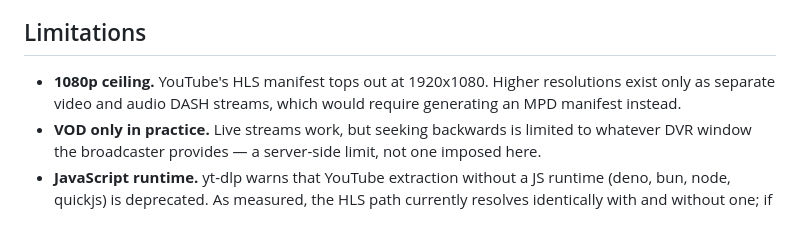
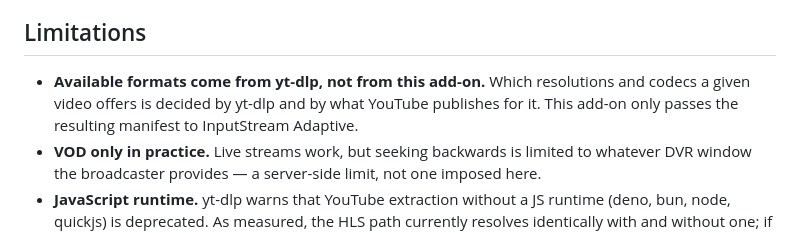
Before and after one commit to giaur500/plugin.video.ytdlpcast, a Markdown page: README.md, the part around the change. GitHub-like rendering.

Commit message:
Say that available formats are yt-dlp's business

```diff
--- a/README.md
+++ b/README.md
@@ -88,9 +88,9 @@ that add-on's own settings.
 
 ## Limitations
 
-* **1080p ceiling.** YouTube's HLS manifest tops out at 1920x1080. Higher resolutions exist
-  only as separate video and audio DASH streams, which would require generating an MPD
-  manifest instead.
+* **Available formats come from yt-dlp, not from this add-on.** Which resolutions and codecs
+  a given video offers is decided by yt-dlp and by what YouTube publishes for it. This add-on
+  only passes the resulting manifest to InputStream Adaptive.
 * **VOD only in practice.** Live streams work, but seeking backwards is limited to whatever
   DVR window the broadcaster provides — a server-side limit, not one imposed here.
 * **JavaScript runtime.** yt-dlp warns that YouTube extraction without a JS runtime (deno,
```
